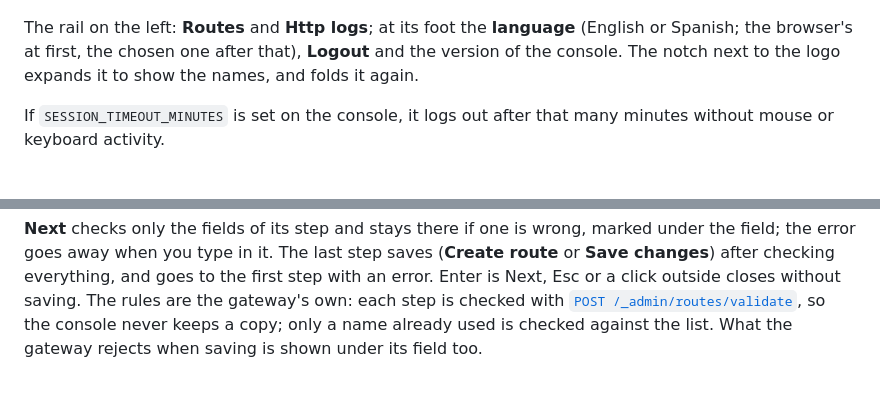
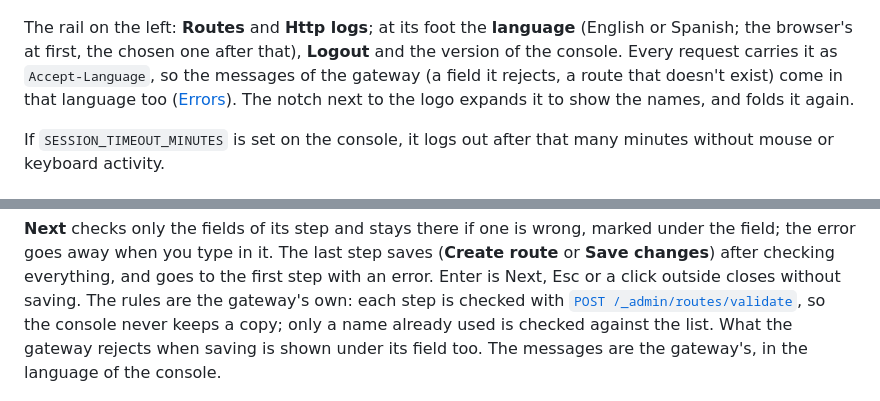
Before and after one commit to Root-101/api-gateway, a Markdown page: docs/console.md, 2 parts joined by grey strips. Rendered like a GitHub page.

Commit message:
Docs [console]: The language of the console also reaches the gateway messages

```diff
--- a/docs/console.md
+++ b/docs/console.md
@@ -59,7 +59,9 @@ Logged out, any URL brings you here; logged in, this one takes you to Routes.
 
 The rail on the left: **Routes** and **Http logs**; at its foot the **language** (English or
 Spanish; the browser's at first, the chosen one after that), **Logout** and the version of the
-console. The notch next to the logo expands it to show the names, and folds it again.
+console. Every request carries it as `Accept-Language`, so the messages of the gateway (a field
+it rejects, a route that doesn't exist) come in that language too
+([Errors](api.md#errors)). The notch next to the logo expands it to show the names, and folds it again.
 
 If `SESSION_TIMEOUT_MINUTES` is set on the console, it logs out after that many minutes without
 mouse or keyboard activity.
@@ -101,7 +103,7 @@ changes**) after checking everything, and goes to the first step with an error.
 Esc or a click outside closes without saving. The rules are the gateway's own: each step is checked
 with [`POST /_admin/routes/validate`](api.md#validate-a-route), so the console never keeps a copy;
 only a name already used is checked against the list. What the gateway rejects when saving is
-shown under its field too.
+shown under its field too. The messages are the gateway's, in the language of the console.
 
 ![Edit a route](design/screens/07-route-edit.png)
 
```
